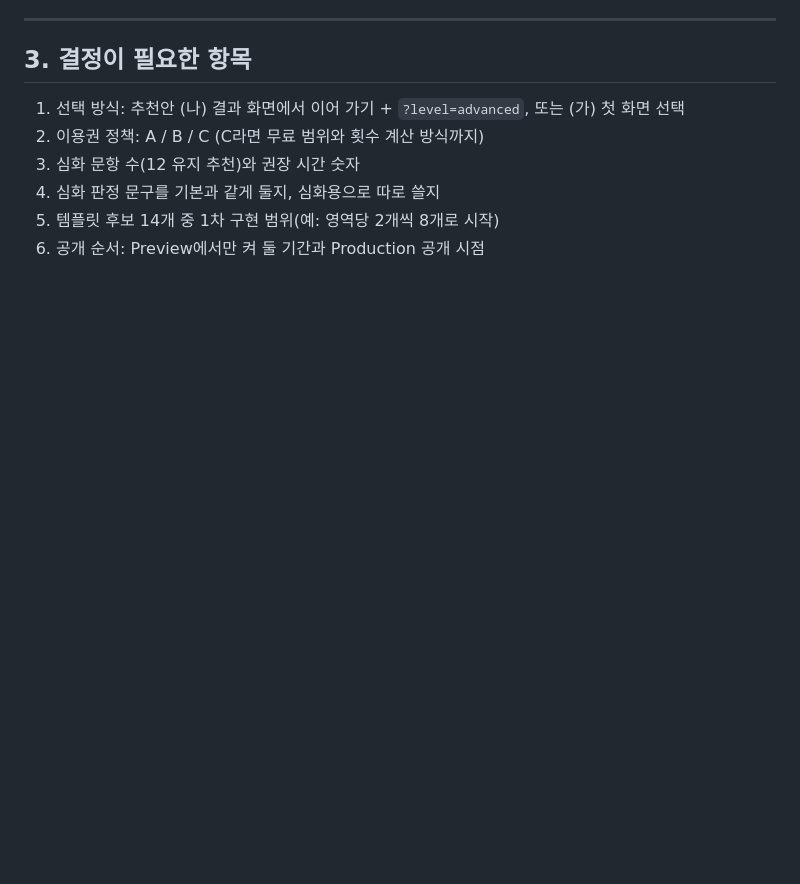
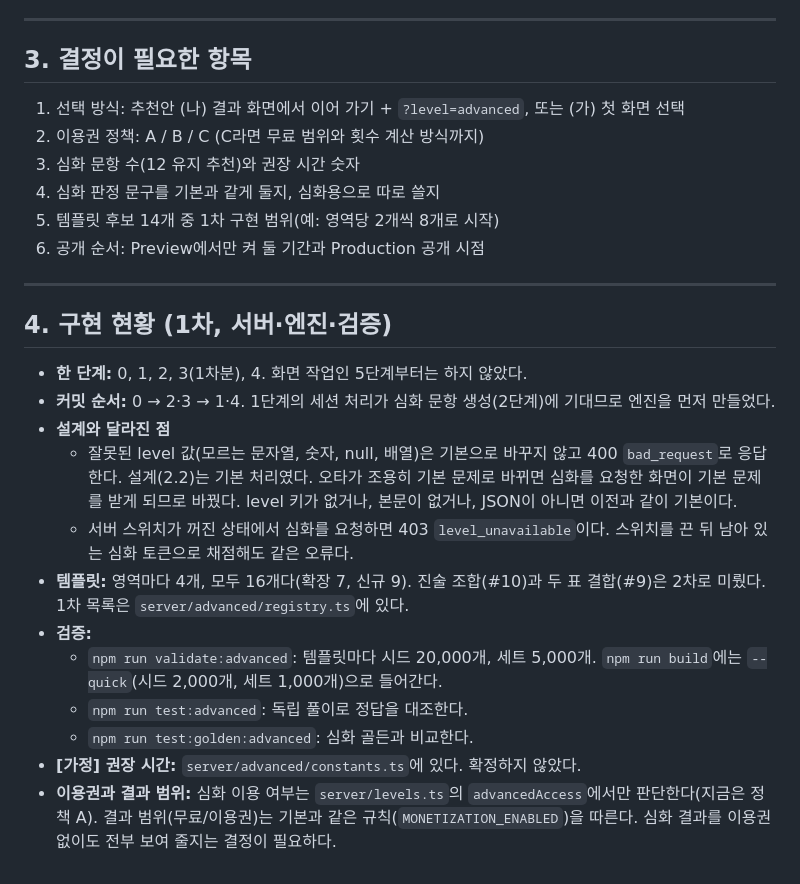
Before and after one commit to youngjun2578/Ncs-problem, a Markdown page: docs/advanced-level-plan.md, the part around the change. GitHub-like rendering; blank space fills up the shorter version.

Commit message:
심화 설계안: 1차 구현 현황 기록
Co-Authored-By: Claude Opus 5.5 <noreply@anthropic.com>
Claude-Session: https://claude.ai/code/session_01LXuCSLsUj66MjWXprg1TaF

```diff
--- a/docs/advanced-level-plan.md
+++ b/docs/advanced-level-plan.md
@@ -216,3 +216,19 @@
 4. 심화 판정 문구를 기본과 같게 둘지, 심화용으로 따로 쓸지
 5. 템플릿 후보 14개 중 1차 구현 범위(예: 영역당 2개씩 8개로 시작)
 6. 공개 순서: Preview에서만 켜 둘 기간과 Production 공개 시점
+
+---
+
+## 4. 구현 현황 (1차, 서버·엔진·검증)
+- **한 단계:** 0, 1, 2, 3(1차분), 4. 화면 작업인 5단계부터는 하지 않았다.
+- **커밋 순서:** 0 → 2·3 → 1·4. 1단계의 세션 처리가 심화 문항 생성(2단계)에 기대므로 엔진을 먼저 만들었다.
+- **설계와 달라진 점**
+  - 잘못된 level 값(모르는 문자열, 숫자, null, 배열)은 기본으로 바꾸지 않고 400 `bad_request`로 응답한다. 설계(2.2)는 기본 처리였다. 오타가 조용히 기본 문제로 바뀌면 심화를 요청한 화면이 기본 문제를 받게 되므로 바꿨다. level 키가 없거나, 본문이 없거나, JSON이 아니면 이전과 같이 기본이다.
+  - 서버 스위치가 꺼진 상태에서 심화를 요청하면 403 `level_unavailable`이다. 스위치를 끈 뒤 남아 있는 심화 토큰으로 채점해도 같은 오류다.
+- **템플릿:** 영역마다 4개, 모두 16개다(확장 7, 신규 9). 진술 조합(#10)과 두 표 결합(#9)은 2차로 미뤘다. 1차 목록은 `server/advanced/registry.ts`에 있다.
+- **검증:**
+  - `npm run validate:advanced`: 템플릿마다 시드 20,000개, 세트 5,000개. `npm run build`에는 `--quick`(시드 2,000개, 세트 1,000개)으로 들어간다.
+  - `npm run test:advanced`: 독립 풀이로 정답을 대조한다.
+  - `npm run test:golden:advanced`: 심화 골든과 비교한다.
+- **[가정] 권장 시간:** `server/advanced/constants.ts`에 있다. 확정하지 않았다.
+- **이용권과 결과 범위:** 심화 이용 여부는 `server/levels.ts`의 `advancedAccess`에서만 판단한다(지금은 정책 A). 결과 범위(무료/이용권)는 기본과 같은 규칙(`MONETIZATION_ENABLED`)을 따른다. 심화 결과를 이용권 없이도 전부 보여 줄지는 결정이 필요하다.
```
